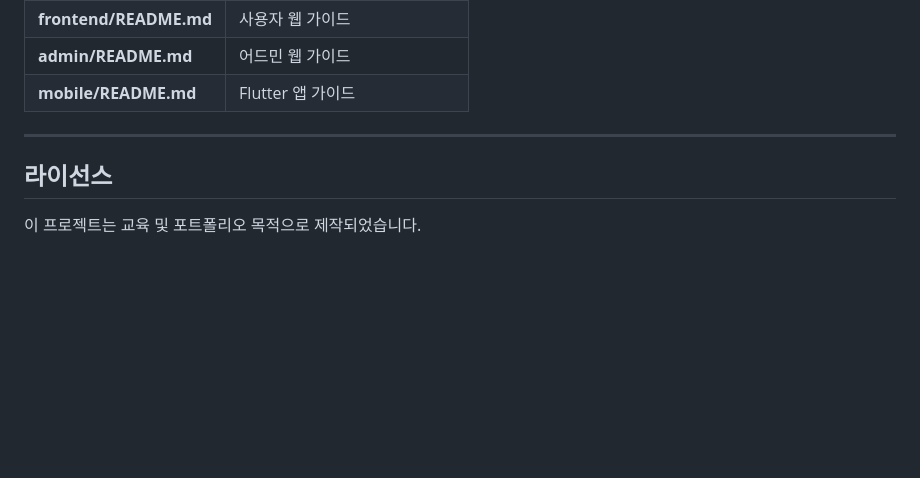
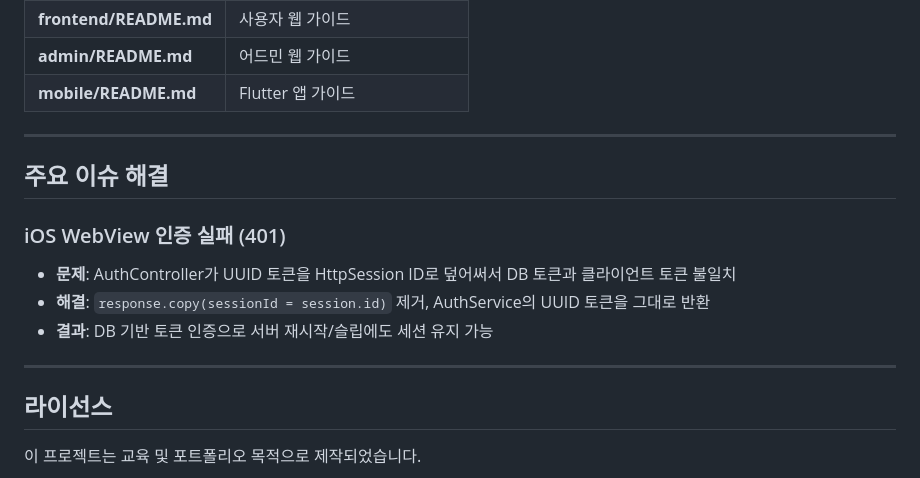
Before and after one commit to h-ye-ryoung/roulette-vibe, a Markdown page: README.md, the part around the change. Rendered like a GitHub page; blank space fills up the shorter version.

Commit message:
docs: iOS WebView 인증 실패 해결 과정 README에 추가
주요 이슈 해결 섹션 추가:
- 문제: UUID 토큰과 HttpSession ID 불일치
- 해결: AuthController 덮어쓰기 제거
- 결과: DB 기반 토큰 인증 성공

Co-Authored-By: Claude Sonnet 4.5 <noreply@anthropic.com>

```diff
--- a/README.md
+++ b/README.md
@@ -464,6 +464,15 @@ flutter run -d emulator-5554
 
 ---
 
+## 주요 이슈 해결
+
+### iOS WebView 인증 실패 (401)
+- **문제**: AuthController가 UUID 토큰을 HttpSession ID로 덮어써서 DB 토큰과 클라이언트 토큰 불일치
+- **해결**: `response.copy(sessionId = session.id)` 제거, AuthService의 UUID 토큰을 그대로 반환
+- **결과**: DB 기반 토큰 인증으로 서버 재시작/슬립에도 세션 유지 가능
+
+---
+
 ## 라이선스
 
 이 프로젝트는 교육 및 포트폴리오 목적으로 제작되었습니다.
```
